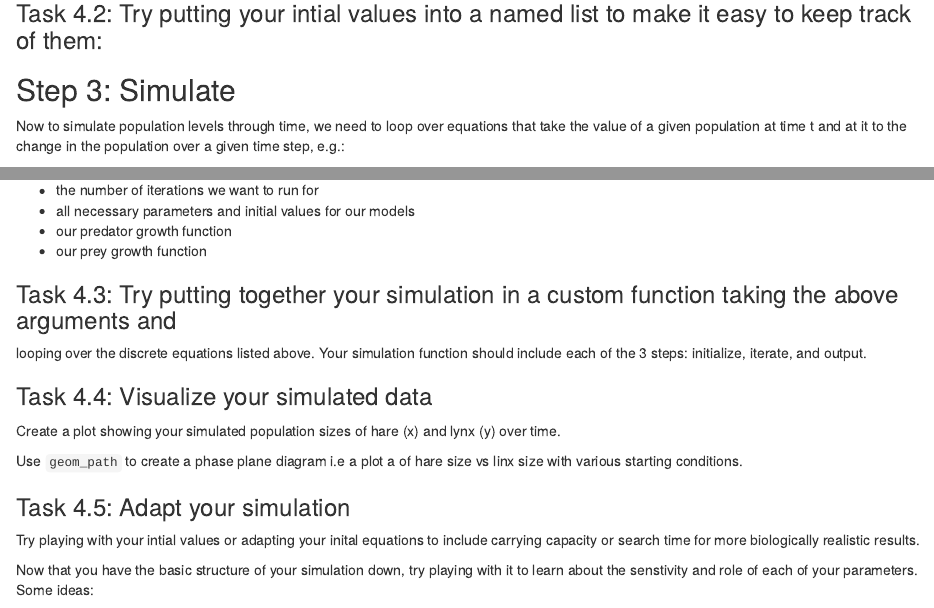
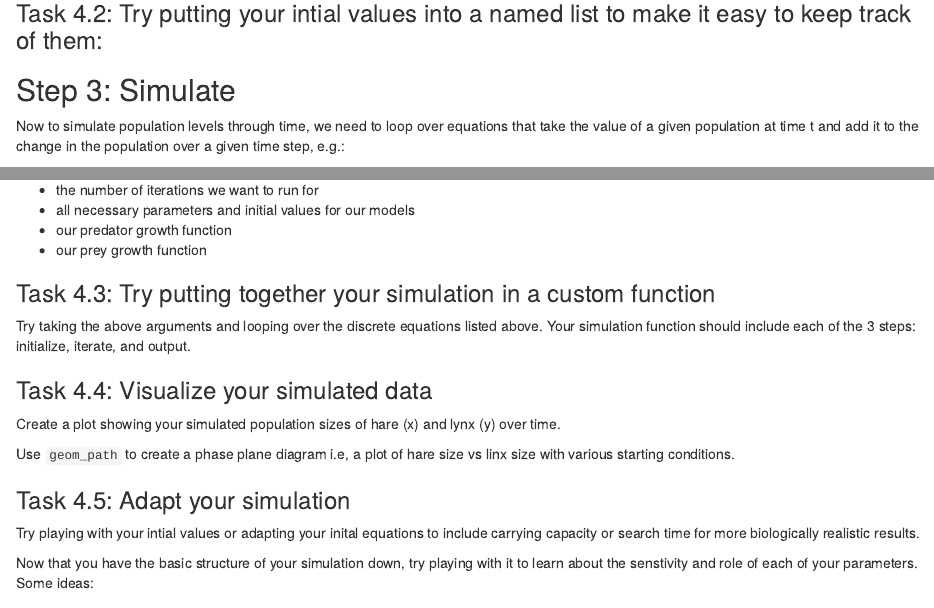
Before and after one commit to dpseidel/MovEco-R-Workshop, an R Markdown document (Materials/Day1/Day1_Activities.Rmd): the page in a window 1100 px wide, from 1440 px down, and a second part further down, joined at a grey line. The pictures show the output file Materials/Day1/Day1_Activities.html that the author committed with the source, opened offline.

Commit message:
Minor edits to Day Activity 1

````diff
--- a/Materials/Day1/Day1_Activities.Rmd
+++ b/Materials/Day1/Day1_Activities.Rmd
@@ -113,7 +113,7 @@ use initial value $H_0 = 1.1$ and $P_0 = 1.1$ and a max time of $500$ iterations
 ## Step 3: Simulate
 
 Now to simulate population levels through time, we need to loop over equations that
-take the value of a given population at time t and at it to the change in the population
+take the value of a given population at time t and add it to the change in the population
 over a given time step, e.g.:
 
 $$H_{t+1} = H_t + H_t  f(H,P) $$
@@ -158,10 +158,9 @@ namely:
 - our predator growth function
 - our prey growth function
 
-### Task 4.3: Try putting together your simulation in a custom function taking the above arguments and
-looping over the discrete equations listed above. Your simulation function should include
-each of the 3 steps: initialize, iterate, and output.
+### Task 4.3: Try putting together your simulation in a custom function
 
+Try taking the above arguments and looping over the discrete equations listed above. Your simulation function should include each of the 3 steps: initialize, iterate, and output.
 
 ```{r}
 
@@ -175,7 +174,7 @@ Create a plot showing your simulated population sizes of hare (x) and lynx (y) o
 
 ```
 
-Use `geom_path` to create a phase plane diagram i.e a plot a of hare size vs linx size with various starting conditions.
+Use `geom_path` to create a phase plane diagram i.e, a plot of hare size vs linx size with various starting conditions.
 
 ```{r}
 
````
Also changed, not shown: Materials/Day1/Day1_Activities.html, Materials/Day1/Day1_Activities.Rmd (10 more changed lines).
